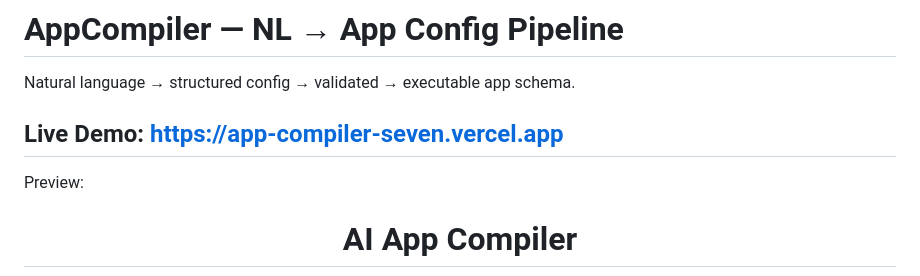
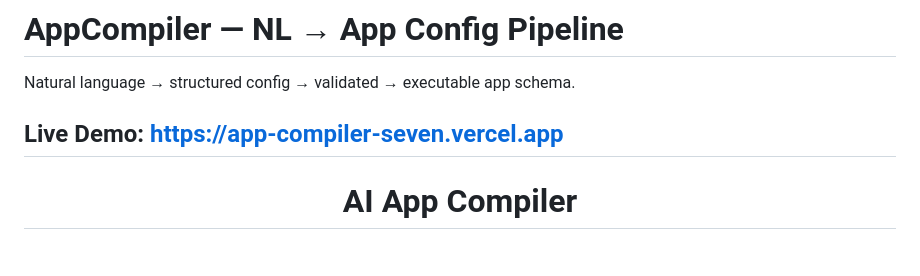
Before and after one commit to deepak0422v/app-compiler, a Markdown page: README.md, the part around the change. Drawn GitHub-style; blank space fills up the shorter version.

```diff
--- a/README.md
+++ b/README.md
@@ -6,7 +6,6 @@ Live Demo:
 https://app-compiler-seven.vercel.app
 ---
 
-Preview:
 <h1 align="center">AI App Compiler</h1>
 
 <p align="center">
```
